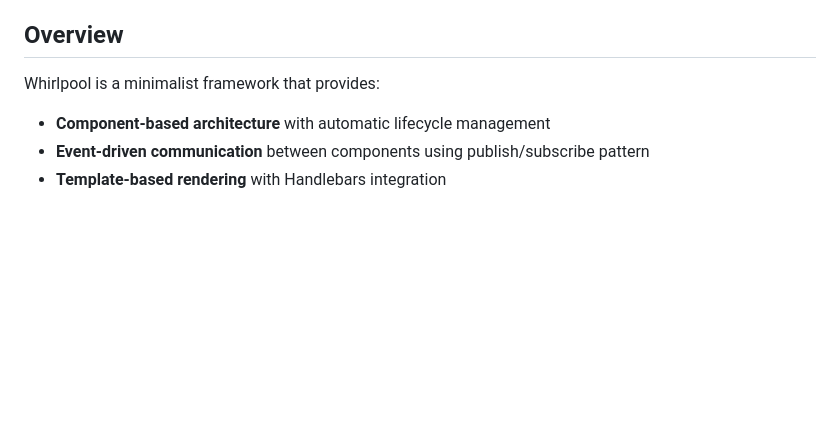
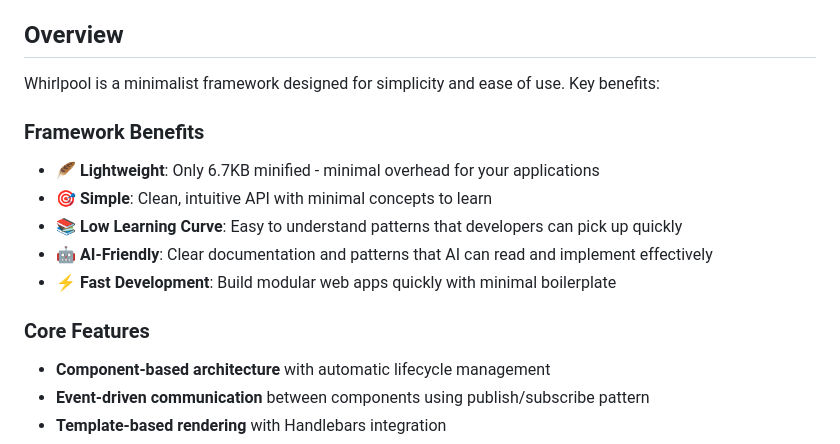
Before and after one commit to lulurun/whirlpool, a Markdown page: README.md, the part around the change. Rendered like a GitHub page; blank space fills up the shorter version.

Commit message:
add framework benefits highlighting lightweight size and AI-friendly design
- Add Framework Benefits section emphasizing 6.7KB minified size
- Highlight simplicity, low learning curve, and fast development
- Emphasize AI-friendly documentation for effective implementation
- Reorganize overview to separate benefits from core features
- Add emojis for better visual organization and readability

🤖 Generated with [Claude Code](https://claude.ai/code)

Co-Authored-By: Claude <noreply@anthropic.com>

```diff
--- a/README.md
+++ b/README.md
@@ -4,7 +4,16 @@ A lightweight, component-based JavaScript framework for building modular web app
 
 ## Overview
 
-Whirlpool is a minimalist framework that provides:
+Whirlpool is a minimalist framework designed for simplicity and ease of use. Key benefits:
+
+### Framework Benefits
+- **🪶 Lightweight**: Only 6.7KB minified - minimal overhead for your applications
+- **🎯 Simple**: Clean, intuitive API with minimal concepts to learn
+- **📚 Low Learning Curve**: Easy to understand patterns that developers can pick up quickly
+- **🤖 AI-Friendly**: Clear documentation and patterns that AI can read and implement effectively
+- **⚡ Fast Development**: Build modular web apps quickly with minimal boilerplate
+
+### Core Features
 - **Component-based architecture** with automatic lifecycle management
 - **Event-driven communication** between components using publish/subscribe pattern
 - **Template-based rendering** with Handlebars integration
```
